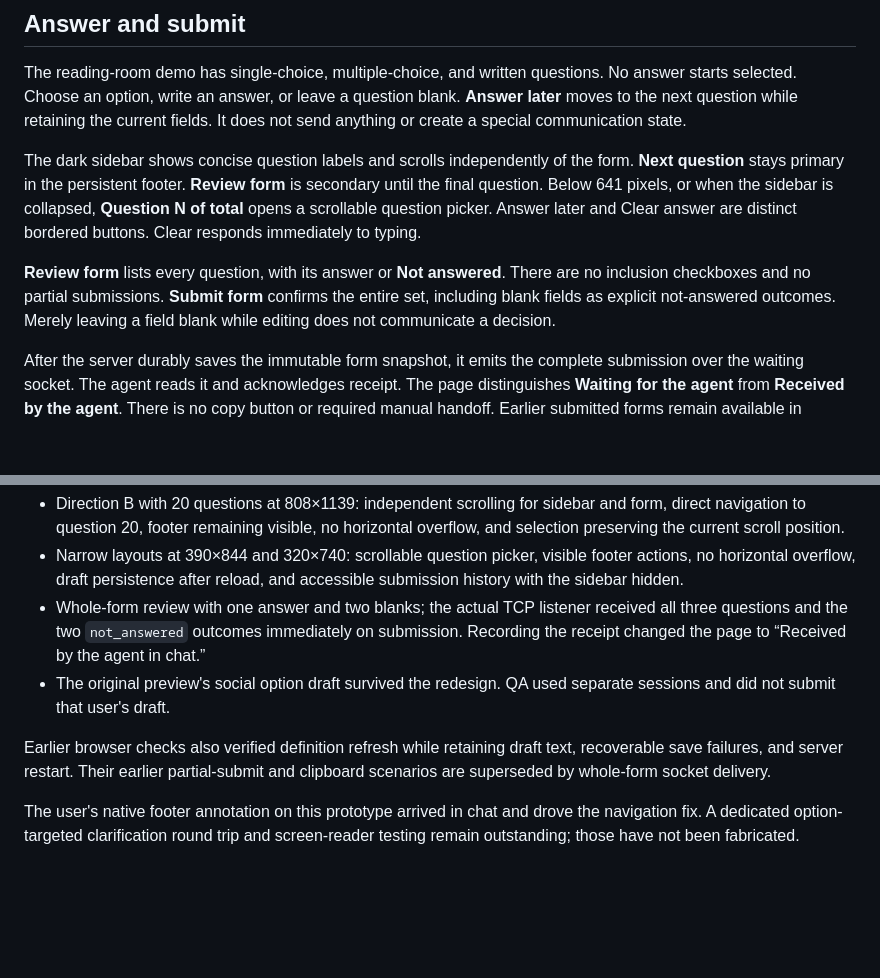
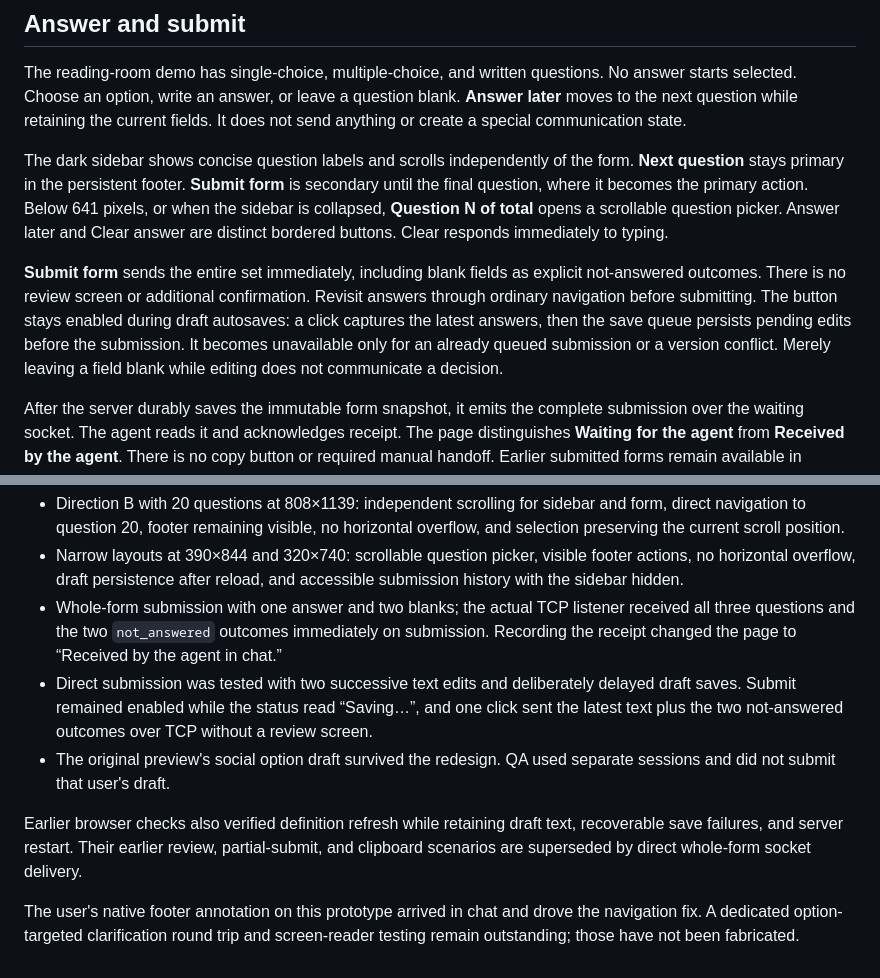
Before and after one commit to PavingLayer/grilling-workbench, a Markdown page: docs/prototype.md, 2 parts joined by grey strips. Drawn GitHub-style; blank space fills up the shorter version.

```diff
--- a/docs/prototype.md
+++ b/docs/prototype.md
@@ -31,15 +31,18 @@ blank. **Answer later** moves to the next question while retaining the current
 fields. It does not send anything or create a special communication state.
 
 The dark sidebar shows concise question labels and scrolls independently of the
-form. **Next question** stays primary in the persistent footer. **Review form** is
-secondary until the final question. Below 641 pixels, or when the sidebar is
+form. **Next question** stays primary in the persistent footer. **Submit form** is
+secondary until the final question, where it becomes the primary action. Below 641 pixels, or when the sidebar is
 collapsed, **Question N of total** opens a scrollable question picker. Answer later
 and Clear answer are distinct bordered buttons. Clear responds immediately to typing.
 
-**Review form** lists every question, with its answer or **Not answered**. There
-are no inclusion checkboxes and no partial submissions. **Submit form** confirms
-the entire set, including blank fields as explicit not-answered outcomes. Merely
-leaving a field blank while editing does not communicate a decision.
+**Submit form** sends the entire set immediately, including blank fields as
+explicit not-answered outcomes. There is no review screen or additional
+confirmation. Revisit answers through ordinary navigation before submitting.
+The button stays enabled during draft autosaves: a click captures the latest
+answers, then the save queue persists pending edits before the submission.
+It becomes unavailable only for an already queued submission or a version
+conflict. Merely leaving a field blank while editing does not communicate a decision.
 
 After the server durably saves the immutable form snapshot, it emits the complete
 submission over the waiting socket. The agent reads it and acknowledges receipt.
@@ -127,15 +130,19 @@ Embedded-browser checks verified:
 - Narrow layouts at 390×844 and 320×740: scrollable question picker, visible footer
   actions, no horizontal overflow, draft persistence after reload, and accessible
   submission history with the sidebar hidden.
-- Whole-form review with one answer and two blanks; the actual TCP listener received
+- Whole-form submission with one answer and two blanks; the actual TCP listener received
   all three questions and the two `not_answered` outcomes immediately on submission.
   Recording the receipt changed the page to “Received by the agent in chat.”
+- Direct submission was tested with two successive text edits and deliberately
+  delayed draft saves. Submit remained enabled while the status read “Saving…”,
+  and one click sent the latest text plus the two not-answered outcomes over TCP
+  without a review screen.
 - The original preview's social option draft survived the redesign. QA used separate
   sessions and did not submit that user's draft.
 
 Earlier browser checks also verified definition refresh while retaining draft
-text, recoverable save failures, and server restart. Their earlier partial-submit
-and clipboard scenarios are superseded by whole-form socket delivery.
+text, recoverable save failures, and server restart. Their earlier review, partial-submit,
+and clipboard scenarios are superseded by direct whole-form socket delivery.
 
 The user's native footer annotation on this prototype arrived in chat and drove
 the navigation fix. A dedicated option-targeted clarification round trip and
```
Also changed, not shown: README.md (+7 -4 lines), docs/design-proposal.md (+1 -1 lines).
